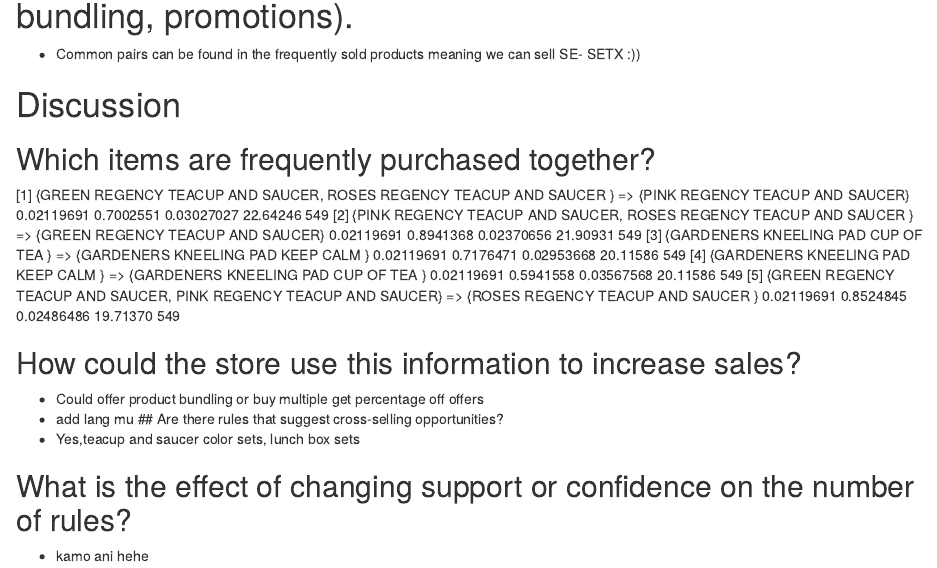
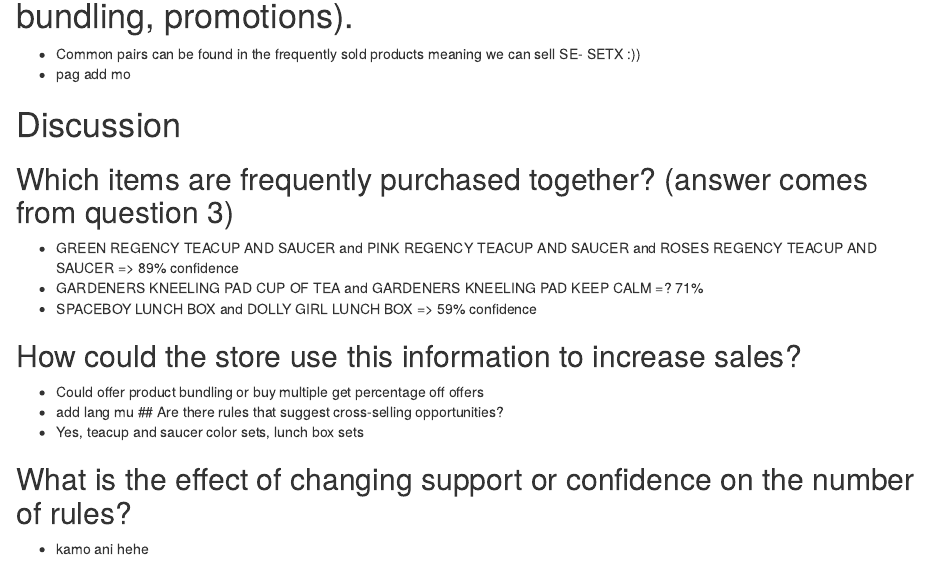
Before and after one commit to grenappl/g3-data-analysis, an R Markdown document (src/MarketBasketAnalysis.Rmd): the page in a window 1100 px wide, from 1900 px down. Rendered offline with R 4.5, knitr and Pandoc, with nearby package versions; some code elsewhere in the file could not run offline.

Commit message:
answered some

```diff
--- a/src/MarketBasketAnalysis.Rmd
+++ b/src/MarketBasketAnalysis.Rmd
@@ -64,24 +64,21 @@ plot(rules, method="graph")
 
 # 5. Discuss practical business implications (e.g., product bundling, promotions).
 - Common pairs can be found in the frequently sold products meaning we can sell SE- SETX :))
+- pag add mo
 
 # Discussion
 
-## Which items are frequently purchased together?
-[1] {GREEN REGENCY TEACUP AND SAUCER,
-     ROSES REGENCY TEACUP AND SAUCER }   => {PINK REGENCY TEACUP AND SAUCER}     0.02119691  0.7002551 0.03027027 22.64246   549
-[2] {PINK REGENCY TEACUP AND SAUCER,
-     ROSES REGENCY TEACUP AND SAUCER }   => {GREEN REGENCY TEACUP AND SAUCER}    0.02119691  0.8941368 0.02370656 21.90931   549
-[3] {GARDENERS KNEELING PAD CUP OF TEA } => {GARDENERS KNEELING PAD KEEP CALM }  0.02119691  0.7176471 0.02953668 20.11586   549
-[4] {GARDENERS KNEELING PAD KEEP CALM }  => {GARDENERS KNEELING PAD CUP OF TEA } 0.02119691  0.5941558 0.03567568 20.11586   549
-[5] {GREEN REGENCY TEACUP AND SAUCER,
-     PINK REGENCY TEACUP AND SAUCER}     => {ROSES REGENCY TEACUP AND SAUCER }   0.02119691  0.8524845 0.02486486 19.71370   549
+## Which items are frequently purchased together? (answer comes from question 3)
+- GREEN REGENCY TEACUP AND SAUCER and PINK REGENCY TEACUP AND SAUCER and ROSES REGENCY TEACUP AND SAUCER => 89% confidence
+- GARDENERS KNEELING PAD CUP OF TEA and GARDENERS KNEELING PAD KEEP CALM =? 71%
+- SPACEBOY LUNCH BOX and DOLLY GIRL LUNCH BOX  => 59% confidence
+
 
 ## How could the store use this information to increase sales?
 - Could offer product bundling or buy multiple get percentage off offers
 - add lang mu
 ## Are there rules that suggest cross-selling opportunities?
-- Yes,teacup and saucer color sets, lunch box sets
+- Yes, teacup and saucer color sets, lunch box sets
 
 ## What is the effect of changing support or confidence on the number of rules?
 - kamo ani hehe
```
Also changed, not shown: src/MarketBasketAnalysis.Rmd (2 more changed lines).
